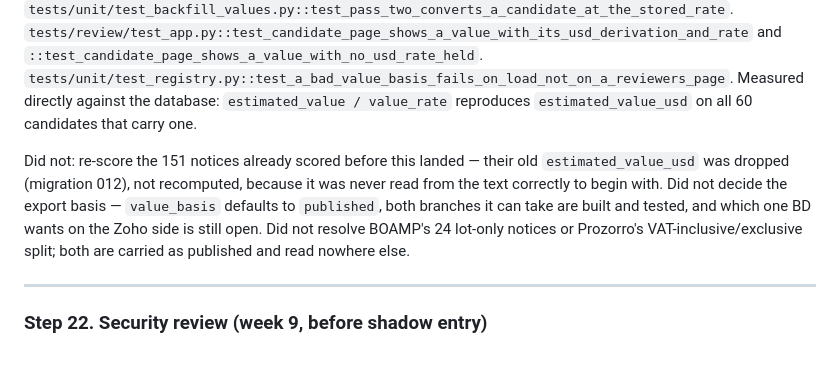
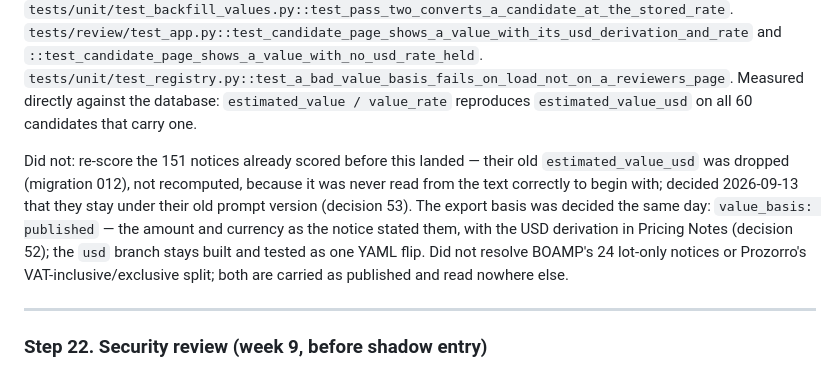
Before and after one commit to Silvafox76/FB_test, a Markdown page: BUILD_ORDER.md, the part around the change. GitHub-like rendering.

```diff
--- a/BUILD_ORDER.md
+++ b/BUILD_ORDER.md
@@ -347,7 +347,7 @@ Build: the scorer stops being asked for a contract value — checked against the
 
 Accept: `tests/unit/test_score_schema.py::test_the_model_can_no_longer_report_a_value_at_all` — `Score` has no value field. `tests/contract/test_fx.py` — the dated endpoint returns the day asked for, a weekend day carries Friday's rate under its own date, an undated response is refused for a day it does not match. `tests/unit/test_stager.py::test_a_published_value_is_carried_and_converted_at_a_rate_that_is_stored` and `::test_a_notice_stating_no_value_stages_with_nothing_rather_than_a_zero`. `tests/unit/test_backfill_values.py::test_pass_two_converts_a_candidate_at_the_stored_rate`. `tests/review/test_app.py::test_candidate_page_shows_a_value_with_its_usd_derivation_and_rate` and `::test_candidate_page_shows_a_value_with_no_usd_rate_held`. `tests/unit/test_registry.py::test_a_bad_value_basis_fails_on_load_not_on_a_reviewers_page`. Measured directly against the database: `estimated_value / value_rate` reproduces `estimated_value_usd` on all 60 candidates that carry one.
 
-Did not: re-score the 151 notices already scored before this landed — their old `estimated_value_usd` was dropped (migration 012), not recomputed, because it was never read from the text correctly to begin with. Did not decide the export basis — `value_basis` defaults to `published`, both branches it can take are built and tested, and which one BD wants on the Zoho side is still open. Did not resolve BOAMP's 24 lot-only notices or Prozorro's VAT-inclusive/exclusive split; both are carried as published and read nowhere else.
+Did not: re-score the 151 notices already scored before this landed — their old `estimated_value_usd` was dropped (migration 012), not recomputed, because it was never read from the text correctly to begin with; decided 2026-09-13 that they stay under their old prompt version (decision 53). The export basis was decided the same day: `value_basis: published` — the amount and currency as the notice stated them, with the USD derivation in Pricing Notes (decision 52); the `usd` branch stays built and tested as one YAML flip. Did not resolve BOAMP's 24 lot-only notices or Prozorro's VAT-inclusive/exclusive split; both are carried as published and read nowhere else.
 
 ---
 
```
Also changed, not shown: docs/open_decisions.md (+2 -0 lines).
